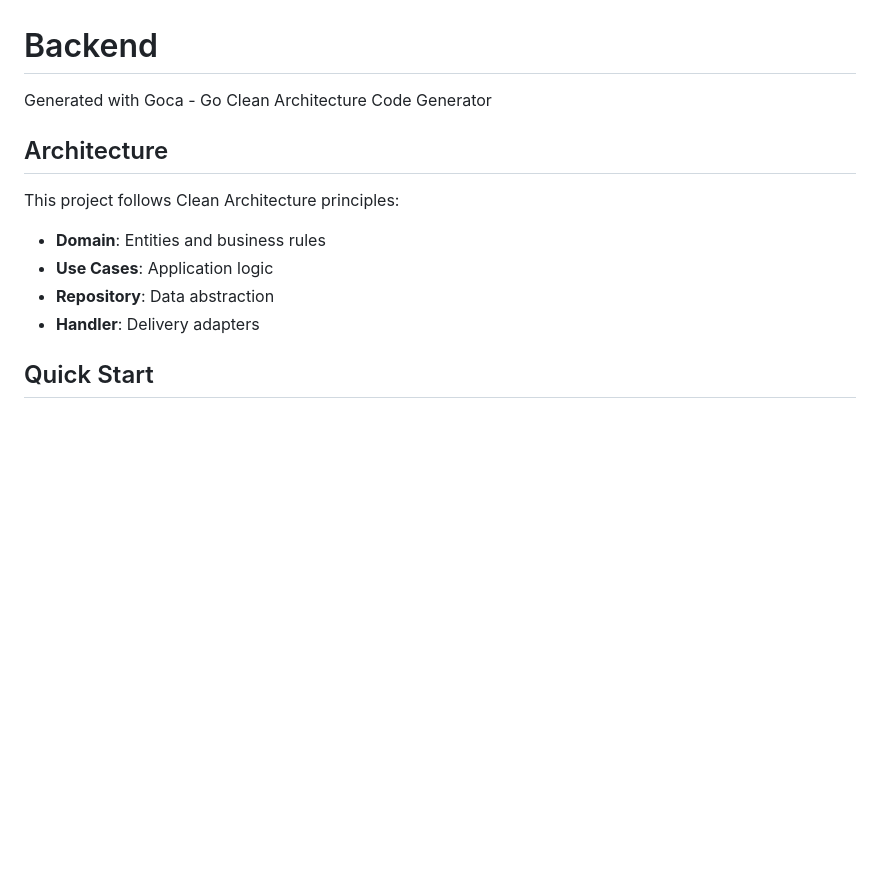
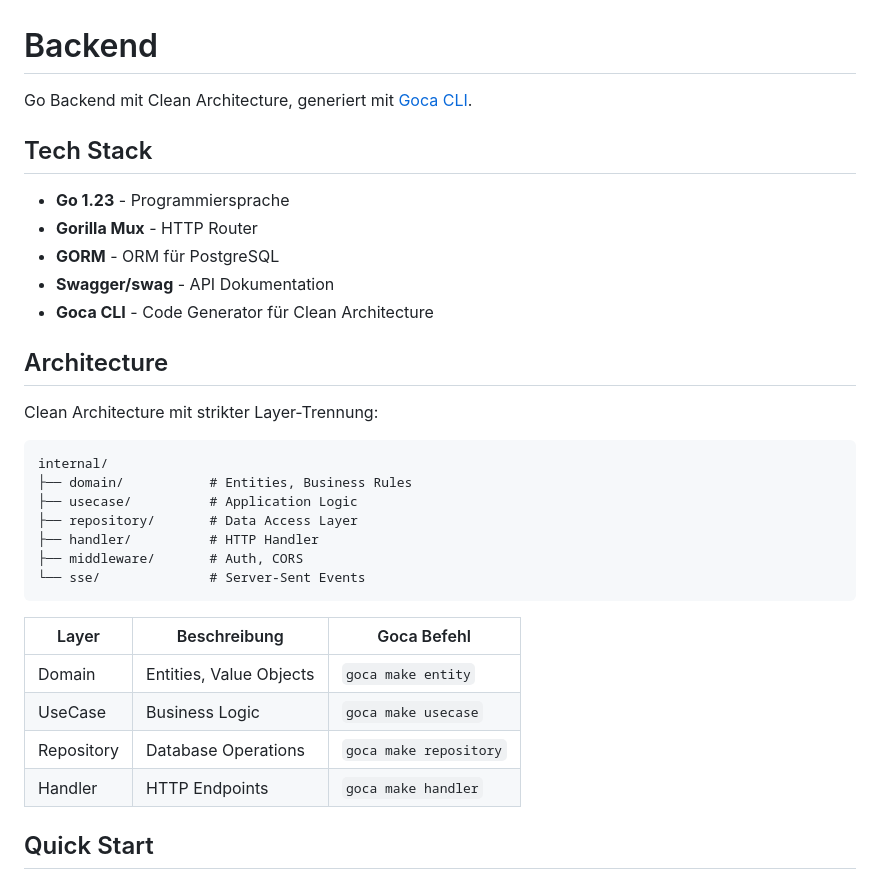
Before and after one commit to atilladeniz/next-go-pg, a Markdown page: backend/README.md, the part around one of its changes. Drawn GitHub-style; blank space fills up the shorter version.

````diff
--- a/backend/README.md
+++ b/backend/README.md
@@ -1,15 +1,35 @@
 # Backend
 
-Generated with Goca - Go Clean Architecture Code Generator
+Go Backend mit Clean Architecture, generiert mit [Goca CLI](https://github.com/sazardev/goca).
+
+## Tech Stack
+
+- **Go 1.23** - Programmiersprache
+- **Gorilla Mux** - HTTP Router
+- **GORM** - ORM für PostgreSQL
+- **Swagger/swag** - API Dokumentation
+- **Goca CLI** - Code Generator für Clean Architecture
 
 ## Architecture
 
-This project follows Clean Architecture principles:
+Clean Architecture mit strikter Layer-Trennung:
 
-- **Domain**: Entities and business rules
-- **Use Cases**: Application logic
-- **Repository**: Data abstraction
-- **Handler**: Delivery adapters
+```
+internal/
+├── domain/           # Entities, Business Rules
+├── usecase/          # Application Logic
+├── repository/       # Data Access Layer
+├── handler/          # HTTP Handler
+├── middleware/       # Auth, CORS
+└── sse/              # Server-Sent Events
+```
+
+| Layer | Beschreibung | Goca Befehl |
+|-------|--------------|-------------|
+| Domain | Entities, Value Objects | `goca make entity` |
+| UseCase | Business Logic | `goca make usecase` |
+| Repository | Database Operations | `goca make repository` |
+| Handler | HTTP Endpoints | `goca make handler` |
 
 ## Quick Start
 
````
Also changed, not shown: other parts of backend/README.md (+48 -19 lines), .claude/CLAUDE.md (+95 -3 lines), README.md (+34 -3 lines).
